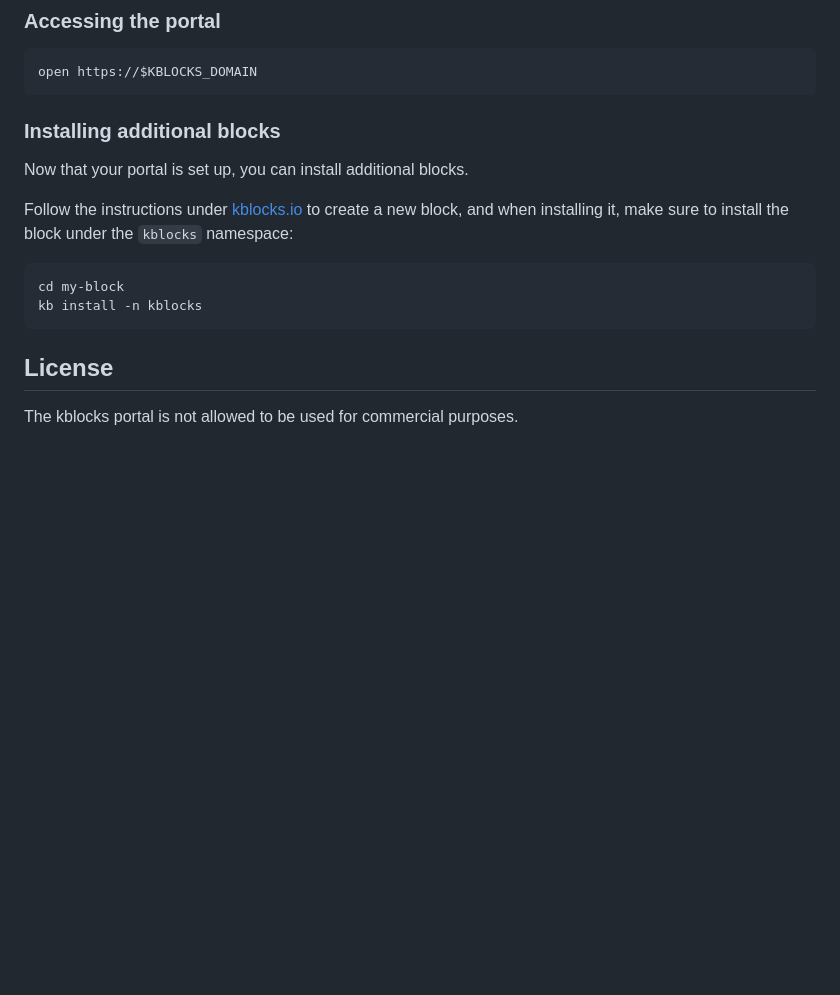
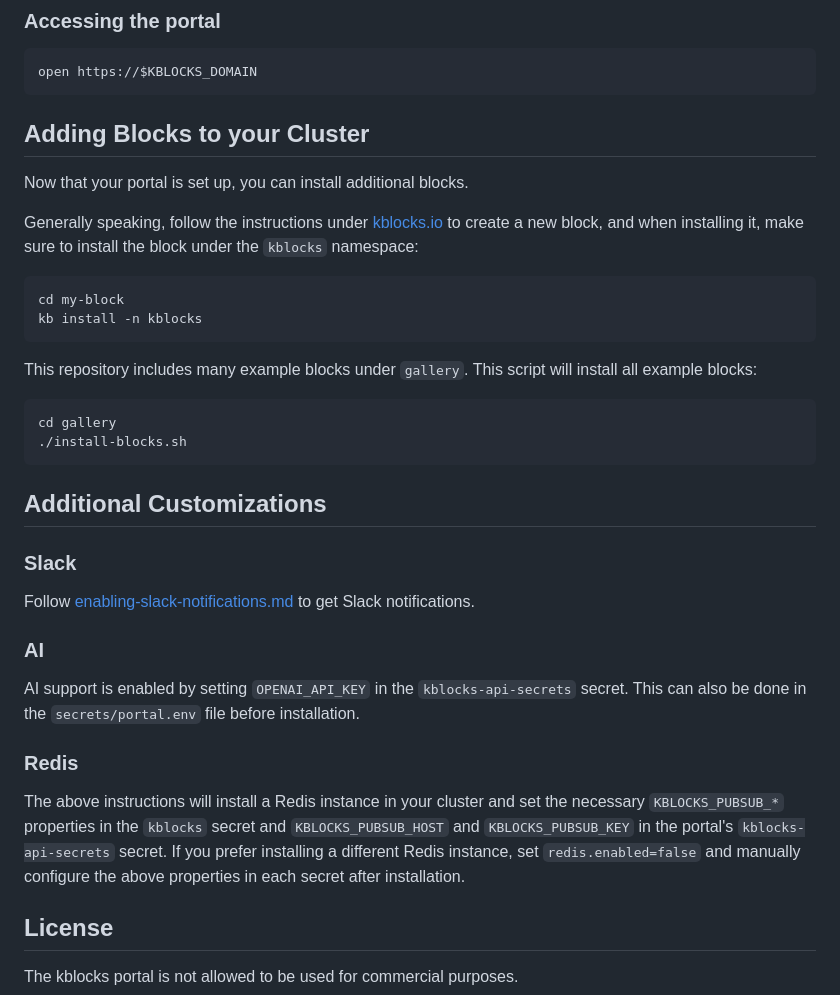
Before and after one commit to kblocksio/portal, a Markdown page: README.md, the part around the change printed below. GitHub-like rendering; blank space fills up the shorter version.

````diff
--- a/README.md
+++ b/README.md
@@ -79,19 +94,46 @@ portal-redis-664db84547-wkdqc                          1/1     Running   0
 open https://$KBLOCKS_DOMAIN
 ```
 
-
-### Installing additional blocks
+## Adding Blocks to your Cluster
 
 Now that your portal is set up, you can install additional blocks.
 
-Follow the instructions under [kblocks.io](https://kblocks.io) to create a new block, and when
-installing it, make sure to install the block under the `kblocks` namespace:
+Generally speaking, follow the instructions under [kblocks.io](https://kblocks.io) to create a new
+block, and when installing it, make sure to install the block under the `kblocks` namespace:
 
 ```sh
 cd my-block
 kb install -n kblocks
 ```
 
+This repository includes many example blocks under `gallery`. This script will install all example
+blocks:
+
+```sh
+cd gallery
+./install-blocks.sh
+```
+
+## Additional Customizations
+
+### Slack
+
+Follow [enabling-slack-notifications.md](docs/enabling-slack-notifications.md) to get Slack
+notifications.
+
+### AI
+
+AI support is enabled by setting `OPENAI_API_KEY` in the `kblocks-api-secrets` secret. This can also
+be done in the `secrets/portal.env` file before installation.
+
+### Redis
+
+The above instructions will install a Redis instance in your cluster and set the necessary
+`KBLOCKS_PUBSUB_*` properties in the `kblocks` secret and `KBLOCKS_PUBSUB_HOST` and
+`KBLOCKS_PUBSUB_KEY` in the portal's `kblocks-api-secrets` secret. If you prefer installing a
+different Redis instance, set `redis.enabled=false` and manually configure the above properties in
+each secret after installation.
+
 ## License
 
 The kblocks portal is not allowed to be used for commercial purposes.
````
Also changed, not shown: other parts of README.md (+32 -17 lines).
